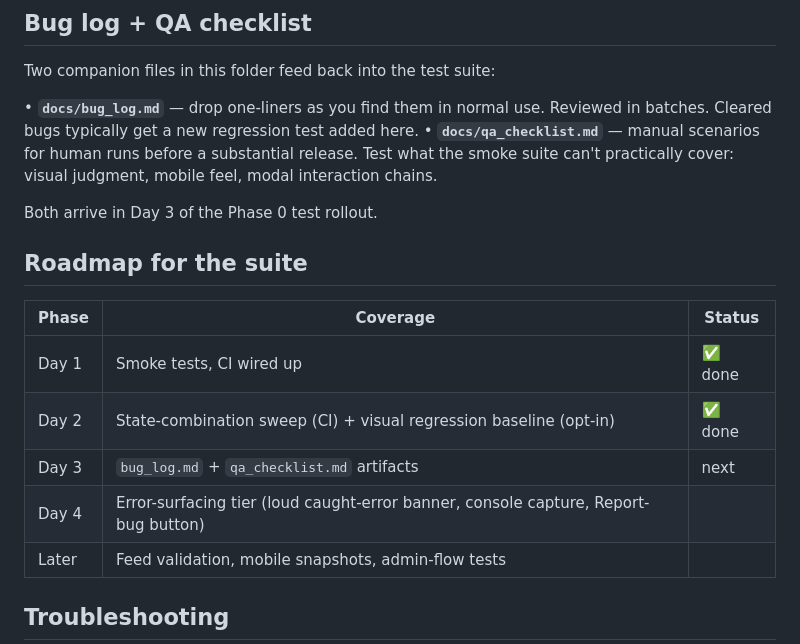
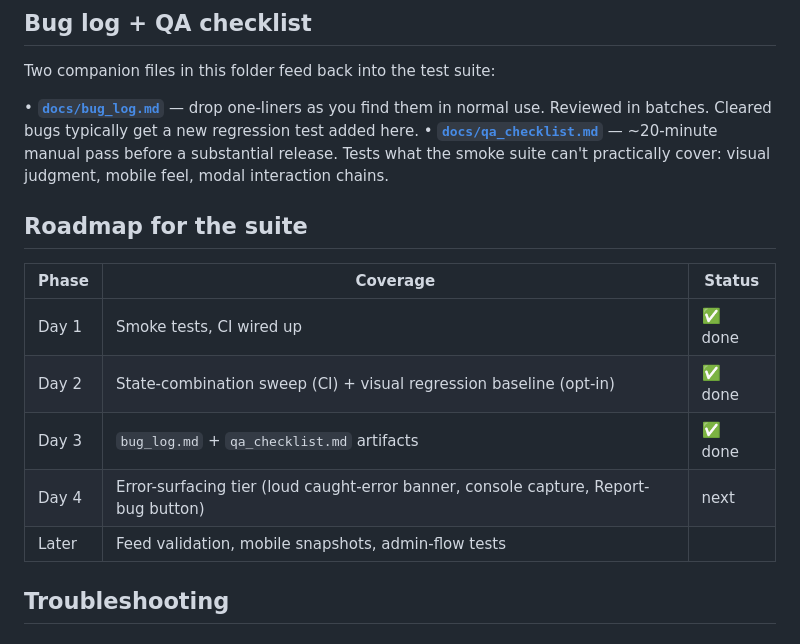
Before and after one commit to liammlrb-eng/nevada-county-experiences, a Markdown page: docs/testing.md, the part around the change. Rendered like a GitHub page.

```diff
--- a/docs/testing.md
+++ b/docs/testing.md
@@ -136,15 +136,13 @@ marker via the file-level `pytestmark = pytest.mark.smoke`.
 
 Two companion files in this folder feed back into the test suite:
 
-  • **`docs/bug_log.md`** — drop one-liners as you find them in normal
-    use. Reviewed in batches. Cleared bugs typically get a new
-    regression test added here.
-  • **`docs/qa_checklist.md`** — manual scenarios for human runs
-    before a substantial release. Test what the smoke suite can't
+  • **[`docs/bug_log.md`](bug_log.md)** — drop one-liners as you find
+    them in normal use. Reviewed in batches. Cleared bugs typically get
+    a new regression test added here.
+  • **[`docs/qa_checklist.md`](qa_checklist.md)** — ~20-minute manual
+    pass before a substantial release. Tests what the smoke suite can't
     practically cover: visual judgment, mobile feel, modal interaction
     chains.
-
-Both arrive in Day 3 of the Phase 0 test rollout.
 
 ## Roadmap for the suite
 
@@ -152,8 +150,8 @@ Both arrive in Day 3 of the Phase 0 test rollout.
 |---|---|---|
 | Day 1 | Smoke tests, CI wired up | ✅ done |
 | Day 2 | State-combination sweep (CI) + visual regression baseline (opt-in) | ✅ done |
-| Day 3 | `bug_log.md` + `qa_checklist.md` artifacts | next |
-| Day 4 | Error-surfacing tier (loud caught-error banner, console capture, Report-bug button) | |
+| Day 3 | `bug_log.md` + `qa_checklist.md` artifacts | ✅ done |
+| Day 4 | Error-surfacing tier (loud caught-error banner, console capture, Report-bug button) | next |
 | Later | Feed validation, mobile snapshots, admin-flow tests | |
 
 ## Troubleshooting
```
Also changed, not shown: docs/bug_log.md (added, +47 -0 lines), docs/qa_checklist.md (added, +94 -0 lines).
